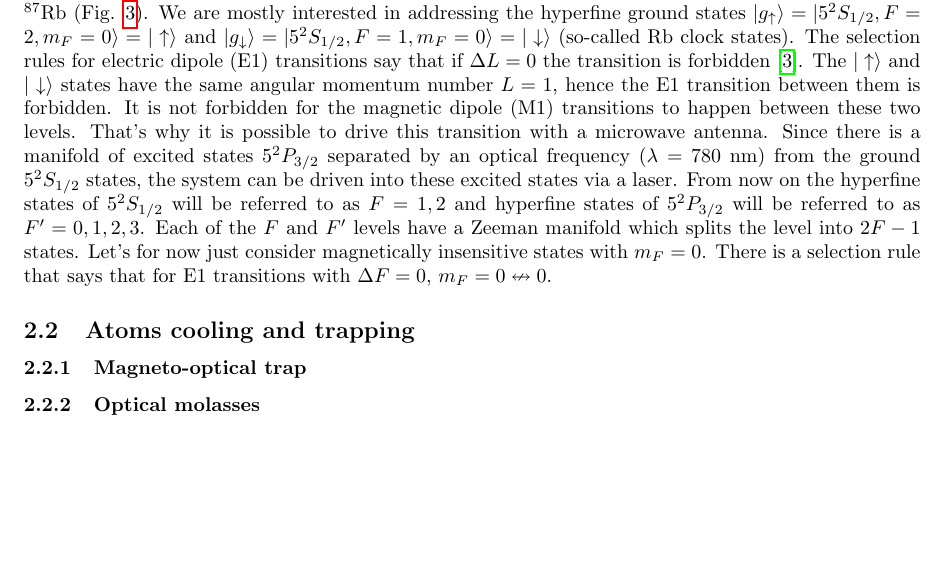
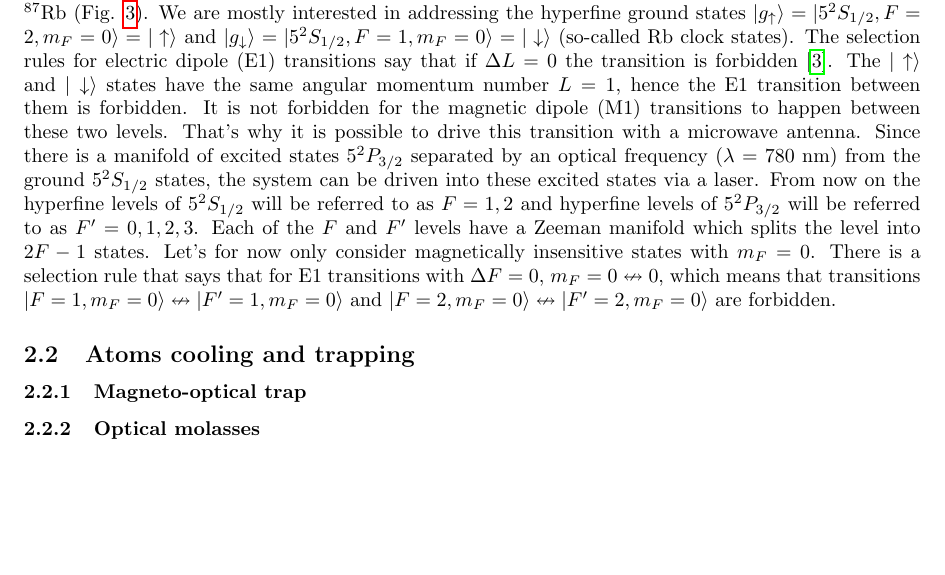
Before and after one commit to Gyron3/Cavity_doc, a LaTeX document (cavity.tex): part of page 7 of 9, cut so that both start at the same text. Compiled offline with pdfLaTeX.

Commit message:
added things

```diff
--- a/cavity.tex
+++ b/cavity.tex
@@ -416,7 +416,7 @@ And reverse:
     \label{rb_levels}
 \end{figure}
 
-The experiment that will be described here will work with $^{87}$Rb atoms. Specifically with the D2 line of $^{87}$Rb (Fig. \ref{rb_levels}). We are mostly interested in addressing the hyperfine ground states $|g_\uparrow\rangle = |5 ^2 S_{1/2}, F = 2, m_F = 0 \rangle = |\uparrow \rangle$ and $|g_\downarrow\rangle = |5 ^2 S_{1/2}, F = 1, m_F = 0 \rangle = |\downarrow \rangle$ (so-called Rb clock states). The selection rules for electric dipole (E1) transitions say that if $\Delta L = 0$ the transition is forbidden \cite{Foot2005}. The $|\uparrow \rangle$ and $|\downarrow \rangle$ states have the same angular momentum number $L = 1$, hence the E1 transition between them is forbidden. It is not forbidden for the magnetic dipole (M1) transitions to happen between these two levels. That's why it is possible to drive this transition with a microwave antenna. Since there is a manifold of excited states $5^2P_{3/2}$ separated by an optical frequency ($\lambda$ = 780 nm) from the ground $5^2S_{1/2}$ states, the system can be driven into these excited states via a laser. From now on the hyperfine states of $5^2S_{1/2}$ will be referred to as $F = 1,2$ and hyperfine states of $5^2P_{3/2}$ will be referred to as $F' = 0,1,2,3$. Each of the $F$ and $F'$ levels have a Zeeman manifold which splits the level into $2F-1$ states. Let's for now just consider magnetically insensitive states with $m_F = 0$. There is a selection rule that says that for E1 transitions with $\Delta F = 0$,  $m_F = 0 \nleftrightarrow 0$.
+The experiment that will be described here will work with $^{87}$Rb atoms. Specifically with the D2 line of $^{87}$Rb (Fig. \ref{rb_levels}). We are mostly interested in addressing the hyperfine ground states $|g_\uparrow\rangle = |5 ^2 S_{1/2}, F = 2, m_F = 0 \rangle = |\uparrow \rangle$ and $|g_\downarrow\rangle = |5 ^2 S_{1/2}, F = 1, m_F = 0 \rangle = |\downarrow \rangle$ (so-called Rb clock states). The selection rules for electric dipole (E1) transitions say that if $\Delta L = 0$ the transition is forbidden \cite{Foot2005}. The $|\uparrow \rangle$ and $|\downarrow \rangle$ states have the same angular momentum number $L = 1$, hence the E1 transition between them is forbidden. It is not forbidden for the magnetic dipole (M1) transitions to happen between these two levels. That's why it is possible to drive this transition with a microwave antenna. Since there is a manifold of excited states $5^2P_{3/2}$ separated by an optical frequency ($\lambda$ = 780 nm) from the ground $5^2S_{1/2}$ states, the system can be driven into these excited states via a laser. From now on the hyperfine levels of $5^2S_{1/2}$ will be referred to as $F = 1,2$ and hyperfine levels of $5^2P_{3/2}$ will be referred to as $F' = 0,1,2,3$. Each of the $F$ and $F'$ levels have a Zeeman manifold which splits the level into $2F-1$ states. Let's for now only consider magnetically insensitive states with $m_F = 0$. There is a selection rule that says that for E1 transitions with $\Delta F = 0$,  $m_F = 0 \nleftrightarrow 0$, which means that transitions $|F=1,m_F=0 \rangle \nleftrightarrow |F'=1,m_F=0 \rangle$ and $|F=2,m_F=0 \rangle \nleftrightarrow |F'=2,m_F=0 \rangle$ are forbidden.
 
 
 
```
Also changed, not shown: cavity.pdf, 4 other files.
